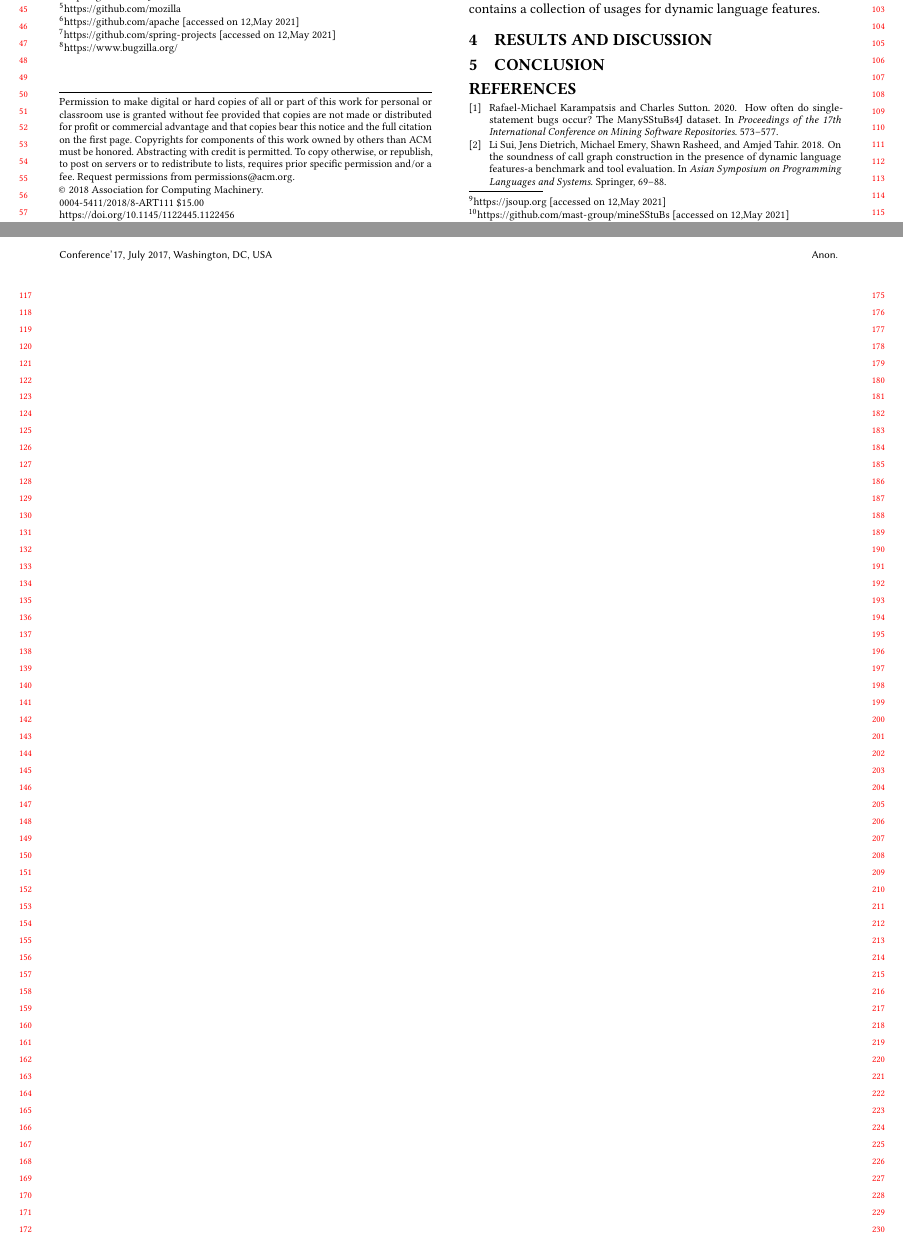
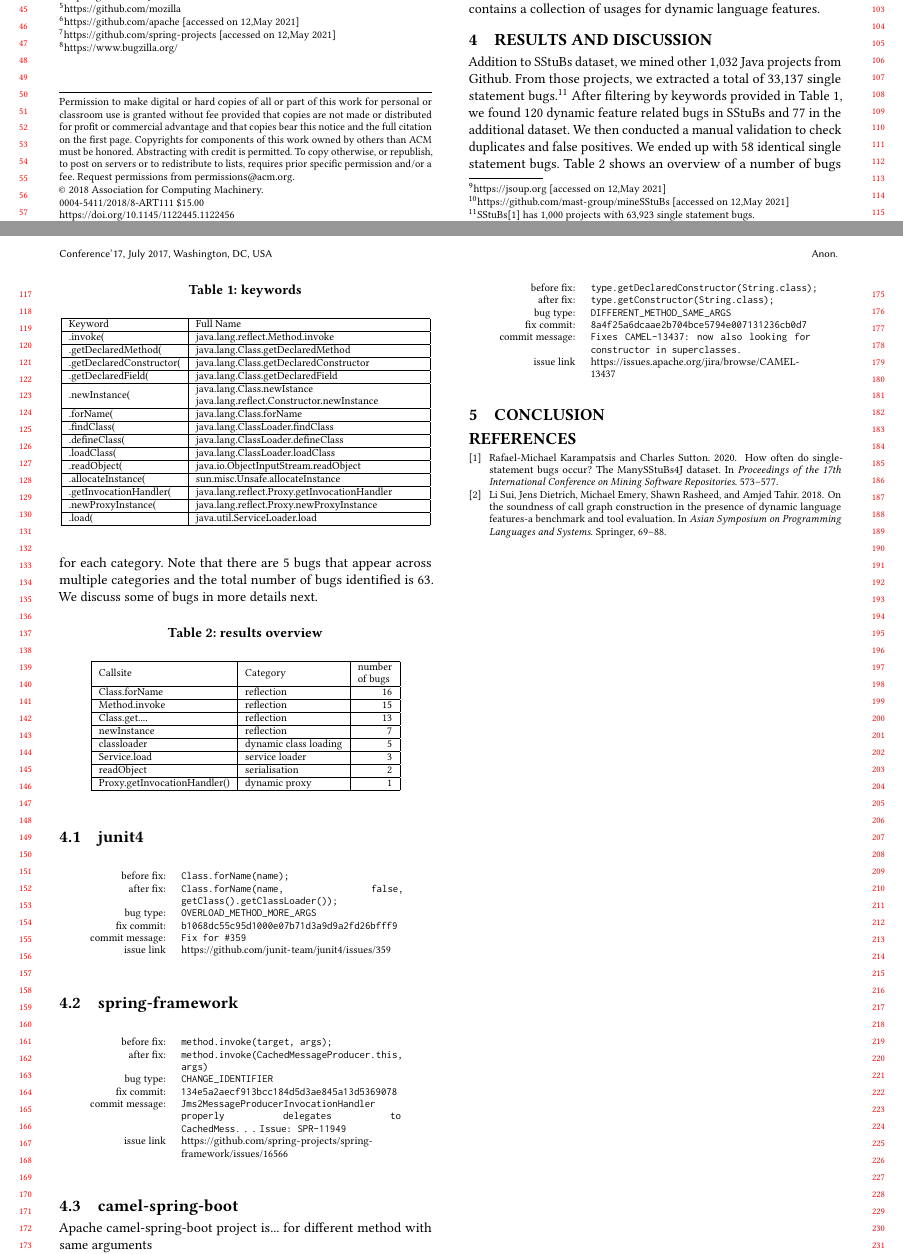
Before and after one commit to li-sui/miningSStuBs, a LaTeX paper (doc/singleBugs.tex): two parts of pages 1 and 2 of 3 before the commit and two parts of pages 1 and 2 of 2 after it, joined at a grey line, cut so that both start at the same text. Compiled offline with pdfLaTeX.

Commit message:
starting writing result section

```diff
--- a/doc/singleBugs.tex
+++ b/doc/singleBugs.tex
@@ -232,9 +232,77 @@ keyword                  & full name                    \\ \hline
 \end{table}
 
 \section{Results and Discussion}
+Addition to SStuBs dataset, we mined other 1,032 Java projects from Github. From those projects, we extracted a total of 33,137 single statement bugs.\footnote{SStuBs\cite{karampatsis2020often} has 1,000 projects with 63,923 single statement bugs.} After filtering by keywords provided in Table \ref{tab:keyword}, we found 120 dynamic feature related bugs in SStuBs and 77 in the additional dataset. We then conducted a manual validation to check duplicates and false positives. We ended up with 58 identical single statement bugs. Table \ref{tab:results-overview} shows an overview of a number of bugs for each category. Note that there are 5 bugs that appear across multiple categories and the total number of bugs identified is 63. We discuss some of bugs in more details next.
+
+\begin{table}[h]
+\caption{results overview}
+\scriptsize
+\label{tab:results-overview}
+\footnotesize
+\begin{tabular}{|l|l|r|}
+\hline
+Callsite                     &Category& \multicolumn{1}{l|}{\begin{tabular}[c]{@{}l@{}}number \\ of bugs\end{tabular}} \\ \hline
+Class.forName                &reflection& 16                                                                             \\ \hline
+Method.invoke                &reflection& 15                                                                             \\ \hline
+Class.get....                &reflection& 13                                                                             \\ \hline
+newInstance                  &reflection& 7                                                                              \\ \hline
+classloader                  &dynamic class loading& 5                                                                              \\ \hline
+Service.load                 &service loader& 3                                                                              \\ \hline
+readObject                   &serialisation& 2                                                                              \\ \hline
+Proxy.getInvocationHandler() &dynamic proxy& 1                                                                              \\ \hline
+\end{tabular}
+\end{table}
+
+
+\subsection{junit4}
 
 
 
+\begin{table}[h!]
+  \footnotesize
+  \label{tab:junit4}
+  \begin{tabular}{rp{5cm}}
+    before fix:  &  \footnotesize{\texttt{Class.forName(name);}}\\
+    after fix:  &  \footnotesize{\texttt{Class.forName(name, false, getClass().getClassLoader());}} \\
+    bug type:   &  \texttt{OVERLOAD\_METHOD\_MORE\_ARGS} \\
+    fix commit: &  \texttt{b1068dc55c95d1000e07b71d3a9d9a2fd26bfff9} \\
+    commit message:   &  \texttt{Fix for \#359}\\
+    issue link &  \url{https://github.com/junit-team/junit4/issues/359}
+  \end{tabular}
+\end{table}
+
+%junit-team/junit4 Class.forName() OVERLOAD_METHOD_MORE_ARGS Fix for #359  Contributor bug/nonregression https://github.com/junit-team/junit4/issues/359 https://github.com/junit-team/junit4/commit/b1068dc55c95d1000e07b71d3a9d9a2fd26bfff9
+
+\subsection{spring-framework}
+
+\begin{table}[h!]
+  \footnotesize
+  \label{tab:spring}
+  \begin{tabular}{rp{5cm}}
+    before fix:  &  \footnotesize{\texttt{method.invoke(target, args);}} \\
+    after fix:  &  \footnotesize{\texttt{method.invoke(CachedMessageProducer.this, args)}} \\
+    bug type:   &  \texttt{CHANGE\_IDENTIFIER} \\
+    fix commit: &  \texttt{134e5a2aecf913bcc184d5d3ae845a13d5369078} \\
+    commit message:   &  \texttt{Jms2MessageProducerInvocationHandler properly delegates to CachedMess…Issue: SPR-11949}\\
+    issue link &  \url{https://github.com/spring-projects/spring-framework/issues/16566}
+  \end{tabular}
+\end{table}
+%spring-projects/spring-framework  Method.invoke()  CHANGE_IDENTIFIER  Jms2MessageProducerInvocationHandler properly delegates to CachedMess…  Collaborator  type: bug https://github.com/spring-projects/spring-framework/issues/16566  https://github.com/spring-projects/spring-framework/commit/134e5a2aecf913bcc184d5d3ae845a13d5369078
+\subsection{camel-spring-boot}
+Apache camel-spring-boot project is... for different method with same arguments
+\begin{table}[h!]
+  \footnotesize
+  \label{tab:camel}
+  \begin{tabular}{rp{5cm}}
+    before fix:  &  \footnotesize{\texttt{type.getDeclaredConstructor(String.class);}} \\
+    after fix:  &  \footnotesize{\texttt{type.getConstructor(String.class);}} \\
+    bug type:   &  \texttt{DIFFERENT\_METHOD\_SAME\_ARGS} \\
+    fix commit: &  \texttt{8a4f25a6dcaae2b704bce5794e007131236cb0d7} \\
+    commit message:   &  \texttt{Fixes CAMEL-13437: now also looking for constructor in superclasses.}\\
+    issue link &  \url{https://issues.apache.org/jira/browse/CAMEL-13437}
+  \end{tabular}
+\end{table}
+%apache/ws-axiom Class.getDeclaredConstructor()  DIFFERENT_METHOD_SAME_ARGS  Fixes CAMEL-13437: now also looking for constructor in superclasses.  Contributor bug https://issues.apache.org/jira/browse/CAMEL-13437 https://github.com/apache/camel-spring-boot/commit/8a4f25a6dcaae2b704bce5794e007131236cb0d7
 \section{Conclusion}
 
 
```
Also changed, not shown: doc/singleBugs.tex (6 more changed lines), 2 other files.
